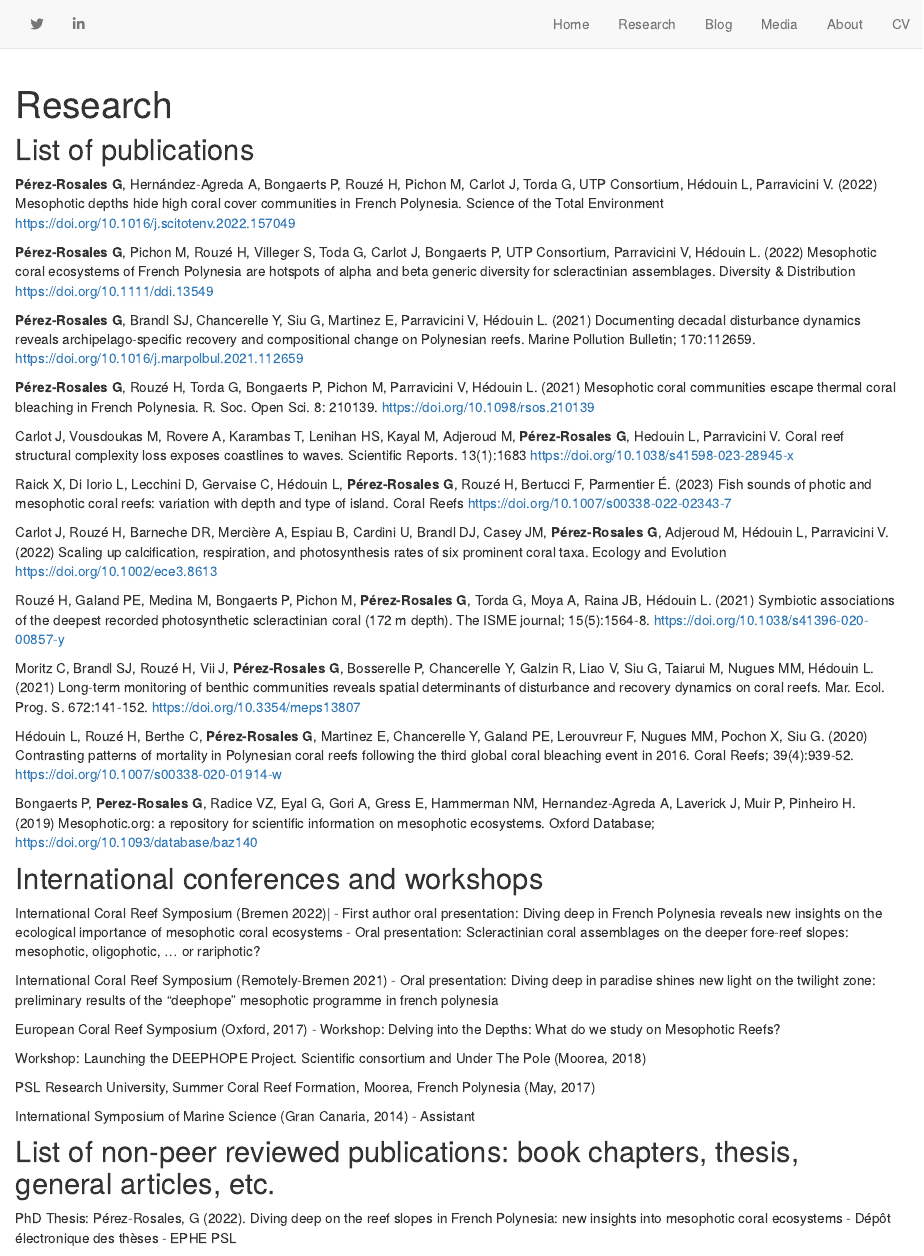
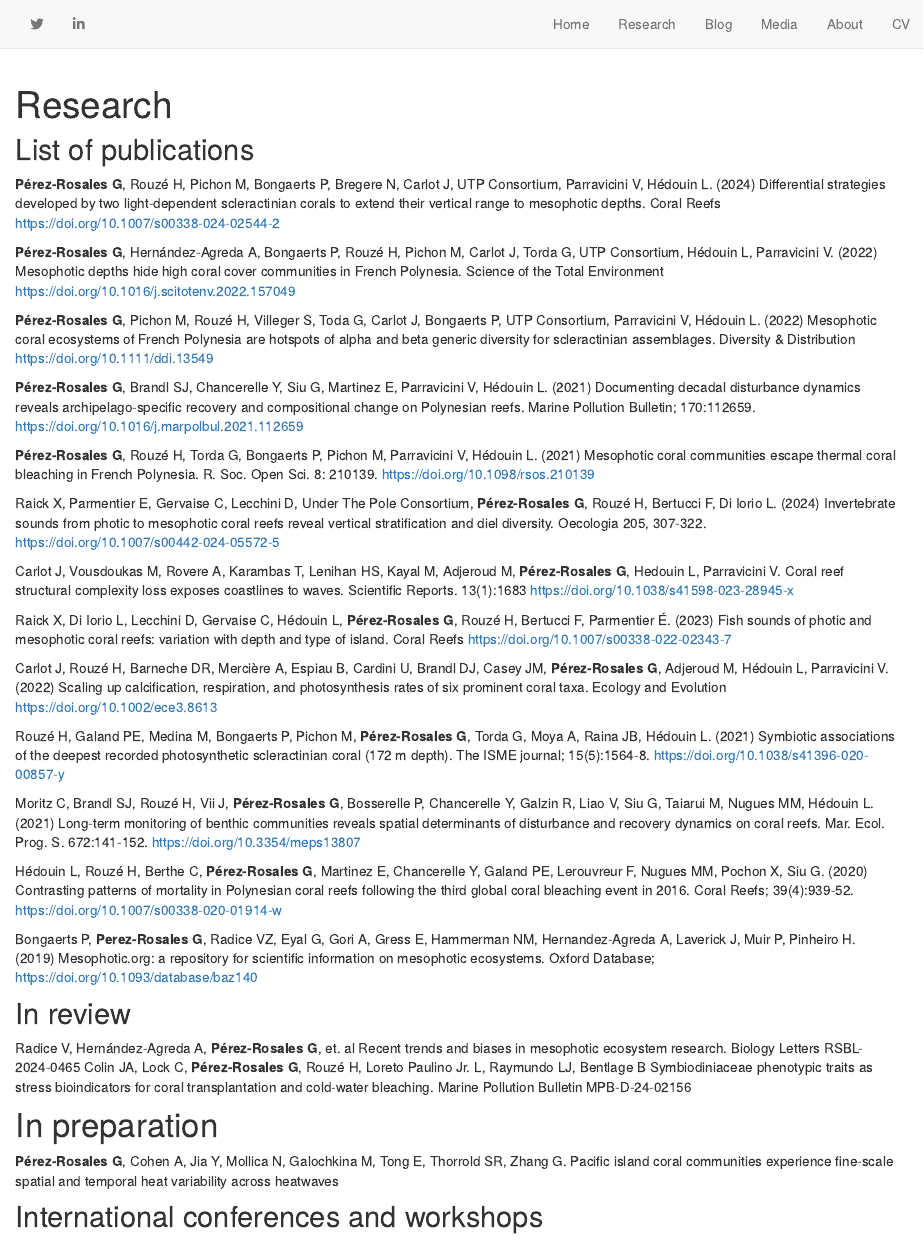
Before and after one commit to gonzaloprb/personalwebsite_2, an R Markdown document (research.Rmd): the page in a window 1100 px wide, from its top. Rendered offline with R 4.5, knitr and Pandoc, with nearby package versions; drawn as R Markdown's standard HTML page in place of the format the file asks for.

Commit message:
Gonzalo upload

```diff
--- a/research.Rmd
+++ b/research.Rmd
@@ -16,6 +16,7 @@ base_url: https://gonzaloperezrosales.netlify.app/
 
 ## List of publications
 
+**Pérez-Rosales G**, Rouzé H, Pichon M, Bongaerts P, Bregere N, Carlot J, UTP Consortium, Parravicini V, Hédouin L. (2024) Differential strategies developed by two light-dependent scleractinian corals to extend their vertical range to mesophotic depths. Coral Reefs https://doi.org/10.1007/s00338-024-02544-2
 
 **Pérez-Rosales G**, Hernández-Agreda A, Bongaerts P, Rouzé H, Pichon M, Carlot J, Torda G, UTP Consortium, Hédouin L, Parravicini V. (2022) Mesophotic depths hide high coral cover communities in French Polynesia. Science of the Total Environment https://doi.org/10.1016/j.scitotenv.2022.157049
 
@@ -24,6 +25,8 @@ base_url: https://gonzaloperezrosales.netlify.app/
 **Pérez-Rosales G**, Brandl SJ, Chancerelle Y, Siu G, Martinez E, Parravicini V, Hédouin L. (2021) Documenting decadal disturbance dynamics reveals archipelago-specific recovery and compositional change on Polynesian reefs. Marine Pollution Bulletin; 170:112659. https://doi.org/10.1016/j.marpolbul.2021.112659
 
 **Pérez-Rosales G**, Rouzé H, Torda G, Bongaerts P, Pichon M, Parravicini V, Hédouin L. (2021) Mesophotic coral communities escape thermal coral bleaching in French Polynesia. R. Soc. Open Sci. 8: 210139. https://doi.org/10.1098/rsos.210139
+
+Raick X, Parmentier E, Gervaise C, Lecchini D, Under The Pole Consortium, **Pérez-Rosales G**, Rouzé H, Bertucci F, Di Iorio L. (2024) Invertebrate sounds from photic to mesophotic coral reefs reveal vertical stratification and diel diversity. Oecologia 205, 307-322. https://doi.org/10.1007/s00442-024-05572-5
 
 Carlot J, Vousdoukas M, Rovere A, Karambas T, Lenihan HS, Kayal M, Adjeroud M, **Pérez-Rosales G**, Hedouin L, Parravicini V. Coral reef structural complexity loss exposes coastlines to waves. Scientific Reports. 13(1):1683 https://doi.org/10.1038/s41598-023-28945-x
 
@@ -38,6 +41,16 @@ Moritz C, Brandl SJ, Rouzé H, Vii J, **Pérez-Rosales G**, Bosserelle P, Chance
 Hédouin L, Rouzé H, Berthe C, **Pérez-Rosales G**, Martinez E, Chancerelle Y, Galand PE, Lerouvreur F, Nugues MM, Pochon X, Siu G. (2020) Contrasting patterns of mortality in Polynesian coral reefs following the third global coral bleaching event in 2016. Coral Reefs; 39(4):939-52. https://doi.org/10.1007/s00338-020-01914-w
 
 Bongaerts P, **Perez-Rosales G**, Radice VZ, Eyal G, Gori A, Gress E, Hammerman NM, Hernandez-Agreda A, Laverick J, Muir P, Pinheiro H. (2019) Mesophotic.org: a repository for scientific information on mesophotic ecosystems. Oxford Database; https://doi.org/10.1093/database/baz140
+
+## In review
+
+Radice V, Hernández-Agreda A, **Pérez-Rosales G**, et. al Recent trends and biases in mesophotic ecosystem research. Biology Letters RSBL-2024-0465
+Colin JA, Lock C, **Pérez-Rosales G**, Rouzé H, Loreto Paulino Jr. L, Raymundo LJ, Bentlage B Symbiodiniaceae phenotypic traits as stress bioindicators for coral transplantation and cold-water bleaching. Marine Pollution Bulletin MPB-D-24-02156
+
+# In preparation
+
+**Pérez-Rosales G**, Cohen A, Jia Y, Mollica N, Galochkina M, Tong E, Thorrold SR, Zhang G. Pacific island coral communities experience fine-scale spatial and temporal heat variability across heatwaves
+
 
 ## International conferences and workshops
 
```
Also changed, not shown: index.Rmd (+1 -1 lines), CV_Gonzalo_PerezRosales.pdf, 4 other files.
